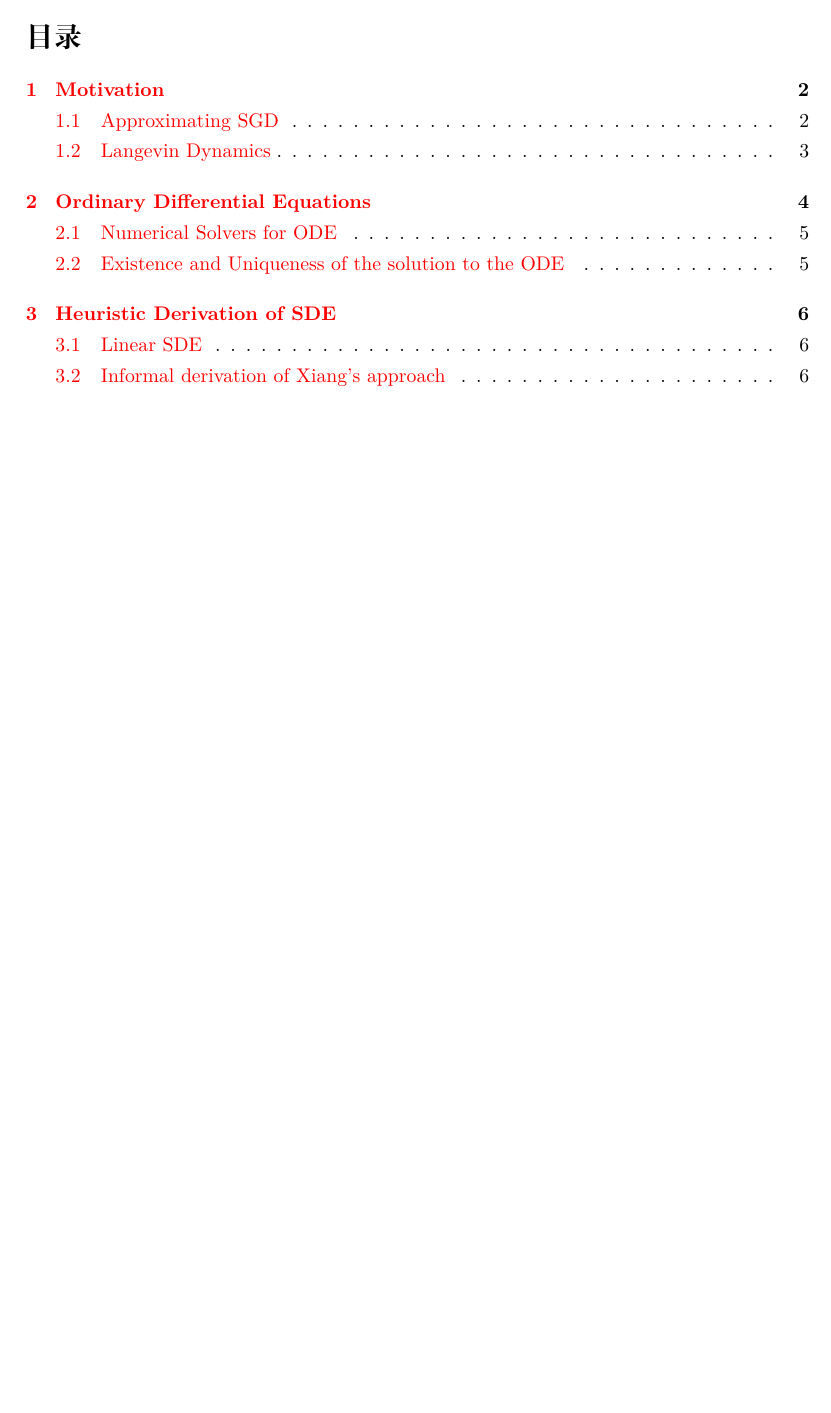
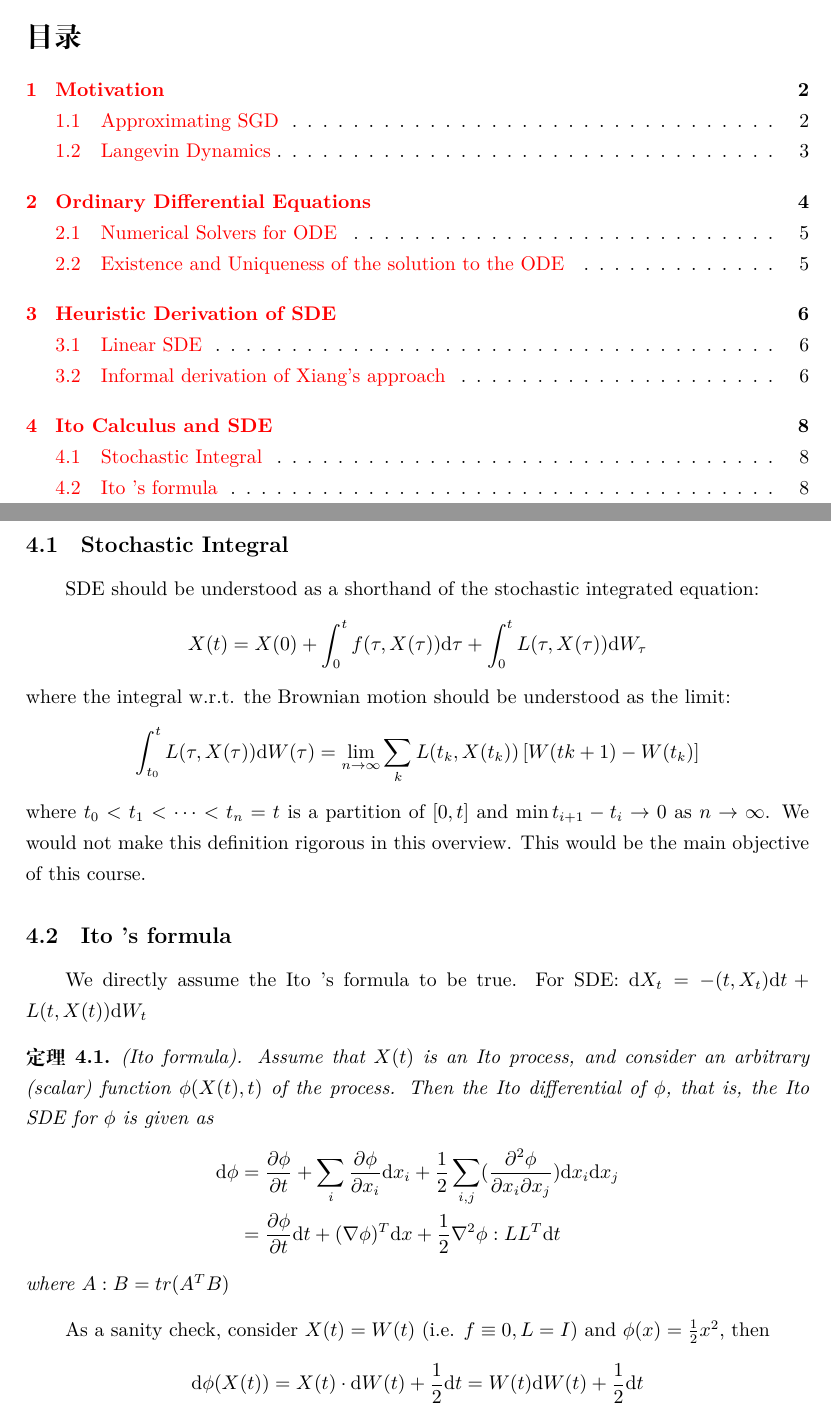
Before and after one commit to zituitui/SDE_notes, a LaTeX document (main.tex, which reads content/s4/4-1.tex, content/s4/4-2.tex): part of page 1 of 8 before the commit and two parts of pages 1 and 8 of 9 after it, the two joined at a grey line, cut so that both start at the same text, the shorter picture padded with empty space. Compiled offline with XeLaTeX.

Commit message:
sec4.1 4.2 done

```diff
--- /dev/null
+++ b/content/s4/4-1.tex
@@ -0,0 +1,14 @@
+\newcommand{\ito}{Ito }
+\section{\ito Calculus and SDE}
+\subsection{Stochastic Integral}
+
+SDE should be understood as a shorthand of the stochastic integrated equation:
+$$
+X(t)=X(0)+\int_{0}^{t} f(\tau,X(\tau))\mathrm{d}\tau + \int_{0}^{t}L(\tau,X(\tau))\mathrm{d}W_\tau
+$$
+where the integral w.r.t. the Brownian motion should be understood as the limit:
+$$
+\int_{t_0}^{t}L(\tau,X(\tau))\mathrm{d}W(\tau) = \lim_{n \to \infty}  \sum_{k}L(t_k,X(t_k))\left[ W(t{k+1})-W(t_k) \right]
+$$
+where $t_0<t_1<\dots<t_n = t$ is a partition of $[0,t]$ and $\min t_{i+1} - t_i \to 0$ as $n\to \infty$.
+We would not make this definition rigorous in this overview. This would be the main objective of this course.
--- /dev/null
+++ b/content/s4/4-2.tex
@@ -0,0 +1,20 @@
+\subsection{\ito's formula}
+We directly assume the \ito's formula to be true.
+For SDE: $\mathrm{d}X_t = -(t,X_t)\mathrm{d}t + L(t,X(t))\mathrm{d}W_t$
+
+
+
+\begin{theorem}
+(\ito formula). Assume that $X(t)$ is an \ito process, and consider an arbitrary (scalar) function $\phi(X(t),t)$ of the process. Then the \ito differential of $\phi $, that is, the \ito SDE for $\phi$ is given as
+\begin{equation*}
+    \begin{aligned}
+        \mathrm{d}\phi &= \frac{\partial \phi}{\partial t}+\sum_{i}\frac{\partial\phi}{\partial x_i}\mathrm{d}x_i+\frac{1}{2}\sum_{i,j}(\frac{\partial^2\phi}{\partial x_i\partial x_j})\mathrm{d}x_i \mathrm{d}x_j\\
+        &=\frac{\partial\phi}{\partial t}\mathrm{d}t+(\nabla\phi)^T\mathrm{d}x+\frac{1}{2}\nabla^2\phi:LL^T\mathrm{d}t
+    \end{aligned}
+\end{equation*}
+where $A:B = tr(A^TB)$
+\end{theorem}
+As a sanity check, consider $X(t) = W(t)$ (i.e. $f\equiv 0,L=I$) and $\phi(x) = \frac{1}{2}x^2$, then
+$$
+\mathrm{d} \phi(X(t)) = X(t)\cdot \mathrm{d}W(t)+\frac{1}{2}\mathrm{d}t = W(t)\mathrm{d}W(t)+\frac{1}{2}\mathrm{d}t
+$$
```
Also changed, not shown: main.tex (+5 -0 lines), content/s4/4-3.tex (added), main.pdf.
